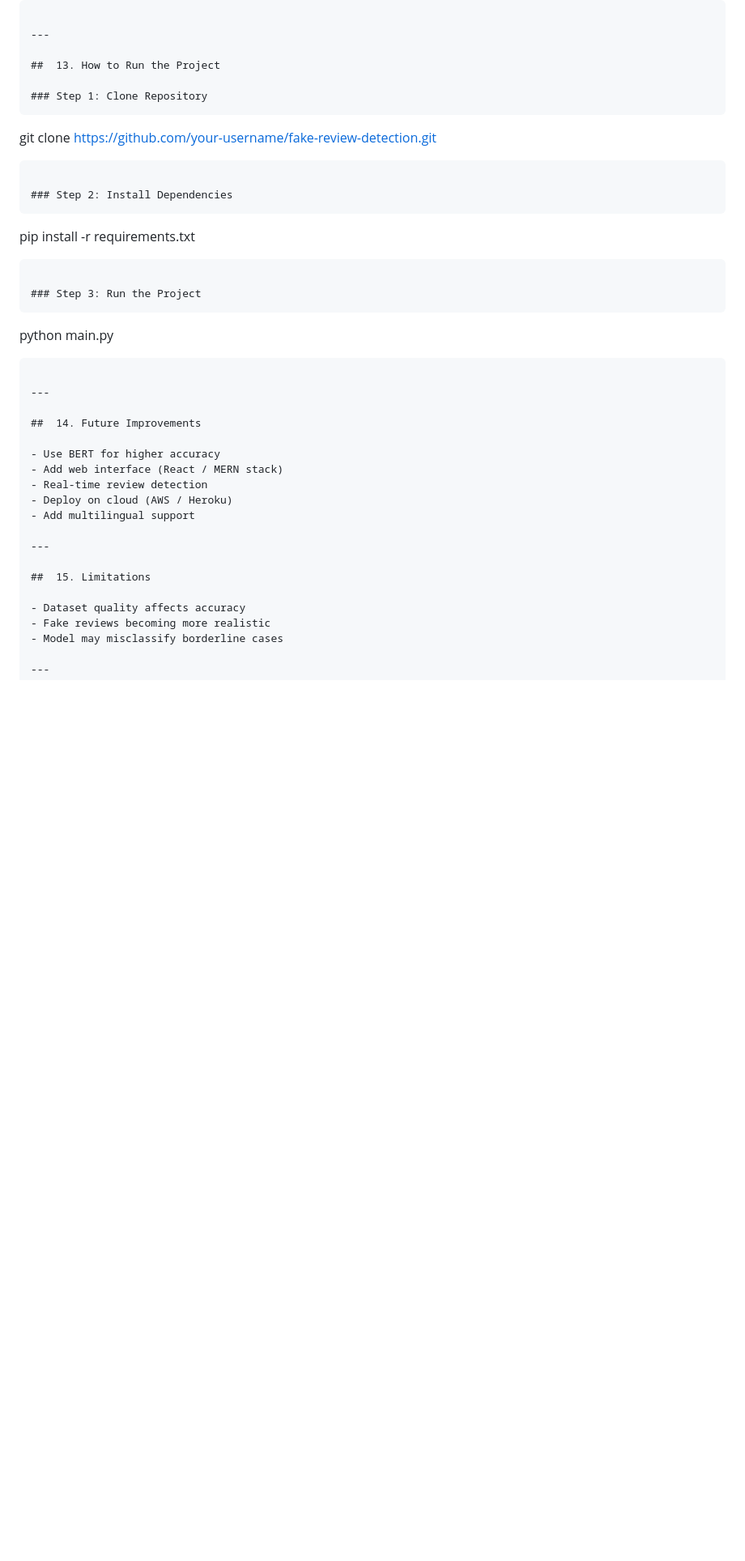
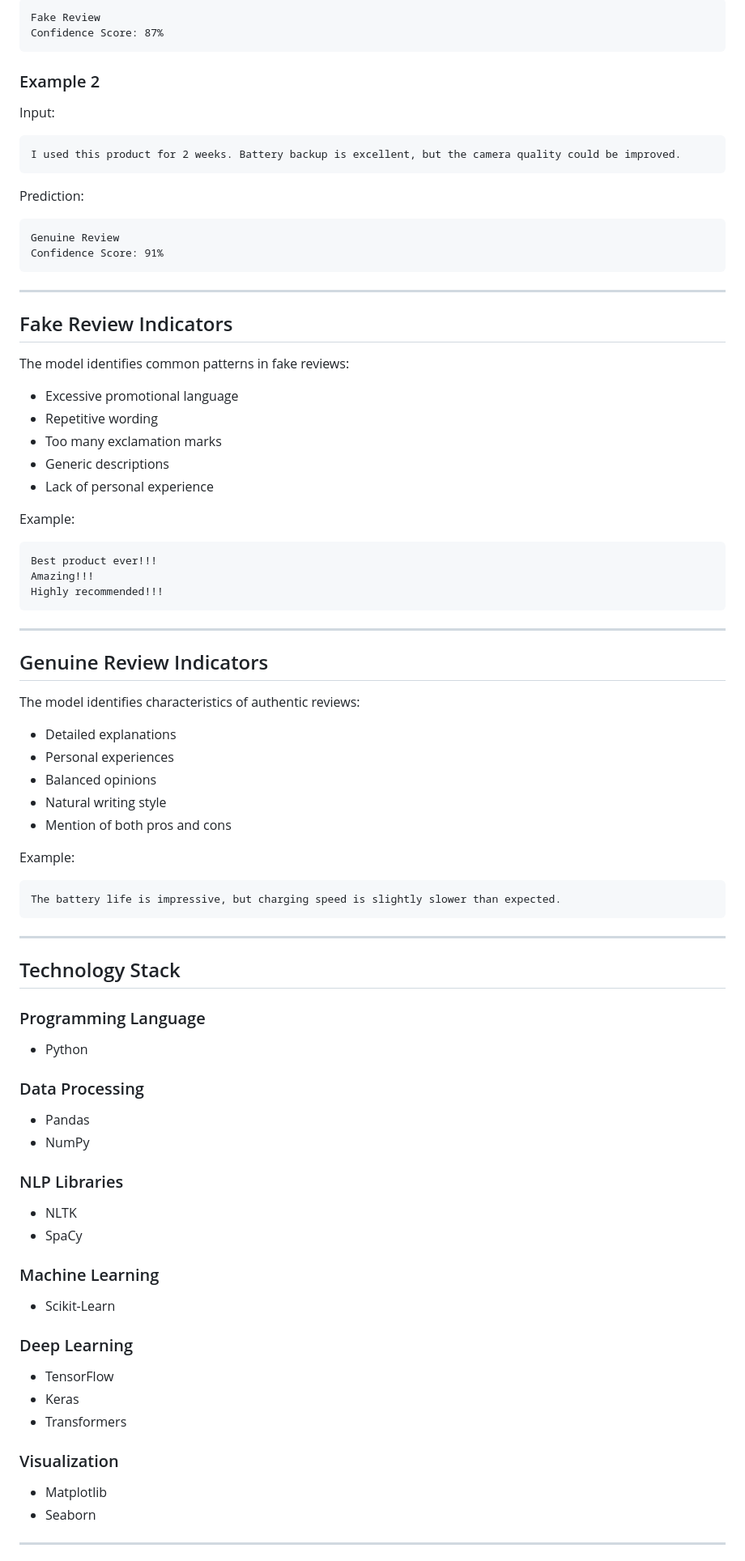
Before and after one commit to komalkhatod1105/Fake_Review_Detection_Project, a Markdown page: README.md, the part around one of its changes. Shown at 81% size. Drawn GitHub-style; blank space fills up the shorter version.

Commit message:
Your commit message

````diff
--- a/README.md
+++ b/README.md
@@ -200,49 +213,94 @@ Real (Probability: 0.91)
 
+```text
+Fake Review
+Confidence Score: 87%
+```
 
+### Example 2
+
+Input:
+
+```text
+I used this product for 2 weeks. Battery backup is excellent, but the camera quality could be improved.
+```
+
+Prediction:
+
+```text
+Genuine Review
+Confidence Score: 91%
 ```
 
 ---
 
-##  13. How to Run the Project
+## Fake Review Indicators
 
-### Step 1: Clone Repository
-```
+The model identifies common patterns in fake reviews:
 
-git clone [https://github.com/your-username/fake-review-detection.git](https://github.com/your-username/fake-review-detection.git)
+- Excessive promotional language
+- Repetitive wording
+- Too many exclamation marks
+- Generic descriptions
+- Lack of personal experience
 
-```
+Example:
 
-### Step 2: Install Dependencies
-```
-
-pip install -r requirements.txt
-
-```
-
-### Step 3: Run the Project
-```
-
-python main.py
-
+```text
+Best product ever!!!
+Amazing!!!
+Highly recommended!!!
 ```
 
 ---
 
-##  14. Future Improvements
+## Genuine Review Indicators
 
-- Use BERT for higher accuracy
-- Add web interface (React / MERN stack)
-- Real-time review detection
-- Deploy on cloud (AWS / Heroku)
-- Add multilingual support
+The model identifies characteristics of authentic reviews:
+
+- Detailed explanations
+- Personal experiences
+- Balanced opinions
+- Natural writing style
+- Mention of both pros and cons
+
+Example:
+
+```text
+The battery life is impressive, but charging speed is slightly slower than expected.
+```
 
 ---
 
-##  15. Limitations
+## Technology Stack
 
-- Dataset quality affects accuracy
-- Fake reviews becoming more realistic
-- Model may misclassify borderline cases
+### Programming Language
+
+- Python
+
+### Data Processing
+
+- Pandas
+- NumPy
+
+### NLP Libraries
+
+- NLTK
+- SpaCy
+
+### Machine Learning
+
+- Scikit-Learn
+
+### Deep Learning
+
+- TensorFlow
+- Keras
+- Transformers
+
+### Visualization
+
+- Matplotlib
+- Seaborn
 
 ---
 
````
Also changed, not shown: other parts of README.md (+230 -122 lines).
